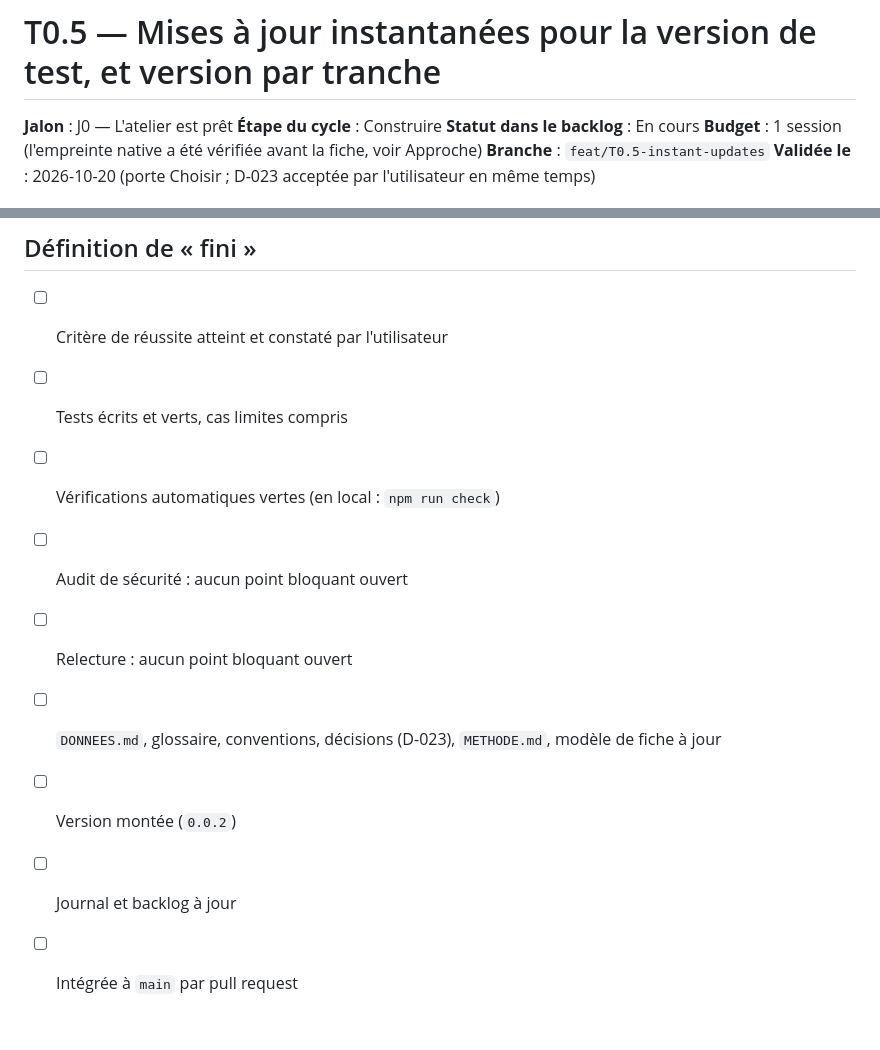
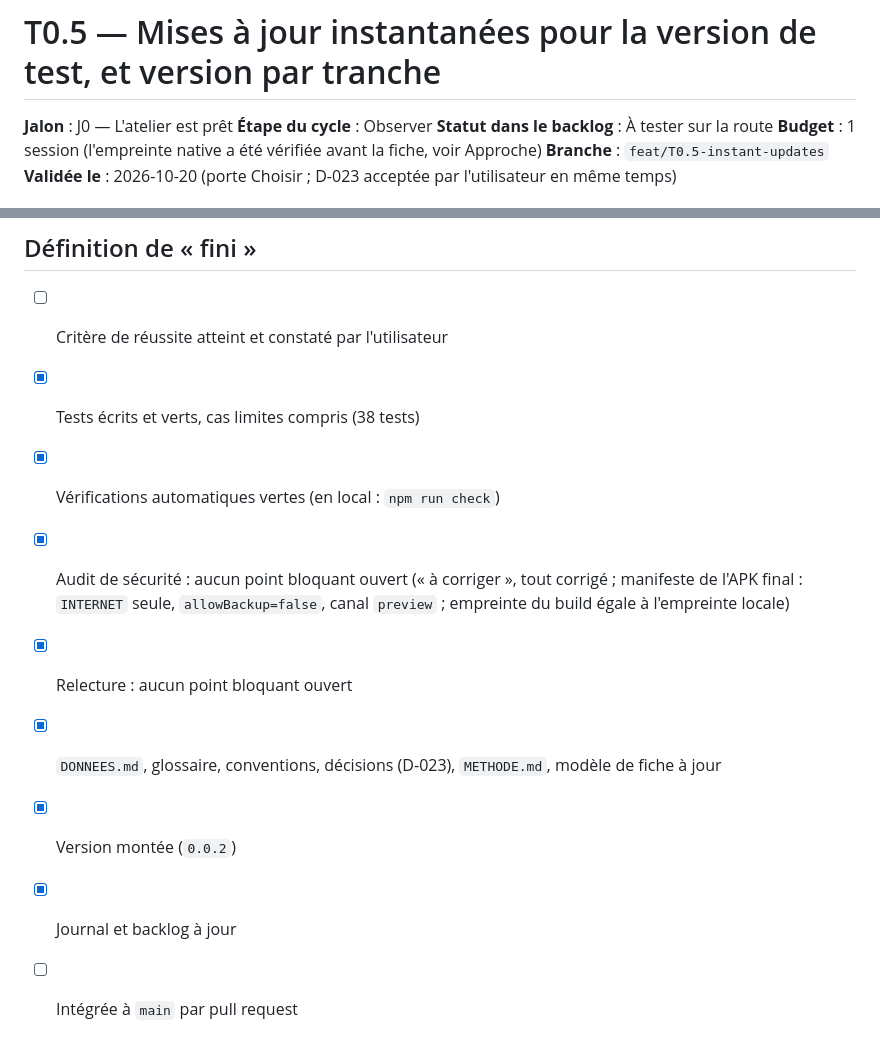
Before and after one commit to Torof/flane, a Markdown page: docs/tranches/T0.5-instant-updates.md, 2 parts joined by grey strips. Rendered like a GitHub page.

Commit message:
docs(T0.5): tick the definition of done, record the final builds
Co-Authored-By: Claude Fable 5.1 <noreply@anthropic.com>

```diff
--- a/docs/tranches/T0.5-instant-updates.md
+++ b/docs/tranches/T0.5-instant-updates.md
@@ -1,8 +1,8 @@
 # T0.5 — Mises à jour instantanées pour la version de test, et version par tranche
 
 **Jalon** : J0 — L'atelier est prêt
-**Étape du cycle** : Construire
-**Statut dans le backlog** : En cours
+**Étape du cycle** : Observer
+**Statut dans le backlog** : À tester sur la route
 **Budget** : 1 session (l'empreinte native a été vérifiée avant la fiche, voir Approche)
 **Branche** : `feat/T0.5-instant-updates`
 **Validée le** : 2026-10-20 (porte Choisir ; D-023 acceptée par l'utilisateur en même temps)
@@ -120,11 +120,11 @@ Seize objections le 2026-10-20. Réponses retenues :
 ## Définition de « fini »
 
 - [ ] Critère de réussite atteint et constaté par l'utilisateur
-- [ ] Tests écrits et verts, cas limites compris
-- [ ] Vérifications automatiques vertes (en local : `npm run check`)
-- [ ] Audit de sécurité : aucun point bloquant ouvert
-- [ ] Relecture : aucun point bloquant ouvert
-- [ ] `DONNEES.md`, glossaire, conventions, décisions (D-023), `METHODE.md`, modèle de fiche à jour
-- [ ] Version montée (`0.0.2`)
-- [ ] Journal et backlog à jour
+- [x] Tests écrits et verts, cas limites compris (38 tests)
+- [x] Vérifications automatiques vertes (en local : `npm run check`)
+- [x] Audit de sécurité : aucun point bloquant ouvert (« à corriger », tout corrigé ; manifeste de l'APK final : `INTERNET` seule, `allowBackup=false`, canal `preview` ; empreinte du build égale à l'empreinte locale)
+- [x] Relecture : aucun point bloquant ouvert
+- [x] `DONNEES.md`, glossaire, conventions, décisions (D-023), `METHODE.md`, modèle de fiche à jour
+- [x] Version montée (`0.0.2`)
+- [x] Journal et backlog à jour
 - [ ] Intégrée à `main` par pull request
```
Also changed, not shown: docs/BACKLOG.md (+2 -2 lines).
